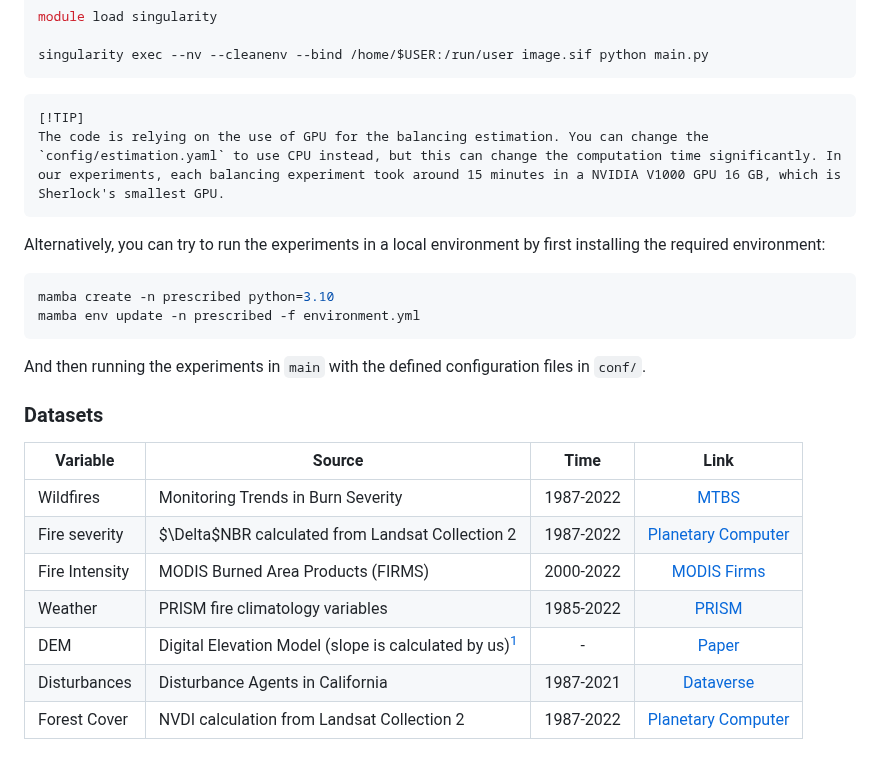
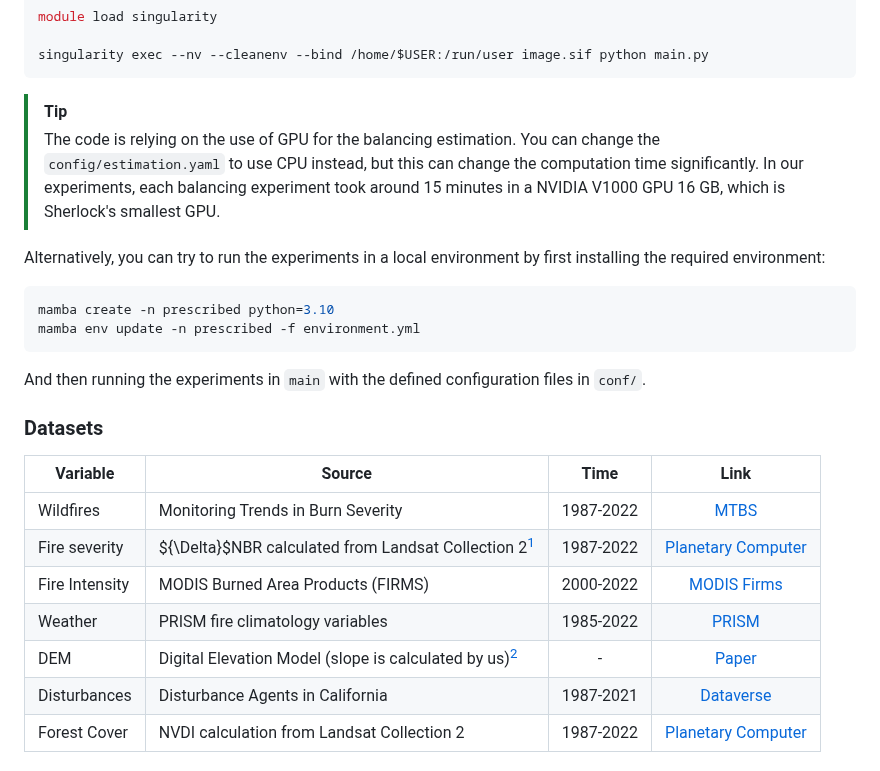
Before and after one commit to echolab-stanford/prescribed_fires, a Markdown page: README.md, the part around one of its changes. GitHub-like rendering.

````diff
--- a/README.md
+++ b/README.md
@@ -45,8 +45,9 @@ module load singularity
 singularity exec --nv --cleanenv --bind /home/$USER:/run/user image.sif python main.py
 ```
 
-    [!TIP]
-    The code is relying on the use of GPU for the balancing estimation. You can change the `config/estimation.yaml` to use CPU instead, but this can change the computation time significantly. In our experiments, each balancing experiment took around 15 minutes in a NVIDIA V1000 GPU 16 GB, which is Sherlock's smallest GPU.
+>[!TIP]
+>The code is relying on the use of GPU for the balancing estimation. You can change the `config/estimation.yaml` to use CPU instead, but this can change the computation time significantly. In our experiments, each balancing experiment took around 15 minutes in a NVIDIA V1000 GPU 16 GB, which is Sherlock's smallest GPU.
+
 Alternatively, you can try to run the experiments in a local environment by first installing the required environment:
 
 ```bash
@@ -62,10 +63,10 @@ And then running the experiments in `main` with the defined configuration files
 | Variable       | Source                                                  |   Time    |          Link           |
 | -------------- | ------------------------------------------------------- | :-------: | :---------------------: |
 | Wildfires      | Monitoring Trends in Burn Severity                      | 1987-2022 |        [MTBS][3]        |
-| Fire severity  | $\Delta$NBR calculated from Landsat Collection 2        | 1987-2022 | [Planetary Computer][4] |
+| Fire severity  | ${\Delta}$NBR calculated from Landsat Collection 2[^1]       | 1987-2022 | [Planetary Computer][4] |
 | Fire Intensity | MODIS Burned Area Products (FIRMS)                      | 2000-2022 |    [MODIS Firms][5]     |
 | Weather        | PRISM fire climatology variables                        | 1985-2022 |       [PRISM][8]        |
-| DEM            | Digital Elevation Model (slope is calculated by us)[^1] |     -     |       [Paper][6]        |
+| DEM            | Digital Elevation Model (slope is calculated by us)[^2] |     -     |       [Paper][6]        |
 | Disturbances   | Disturbance Agents in California                        | 1987-2021 |     [Dataverse][7]      |
 | Forest Cover   | NVDI calculation from Landsat Collection 2              | 1987-2022 | [Planetary Computer][4] |
 
````
Also changed, not shown: other parts of README.md (+4 -4 lines).
